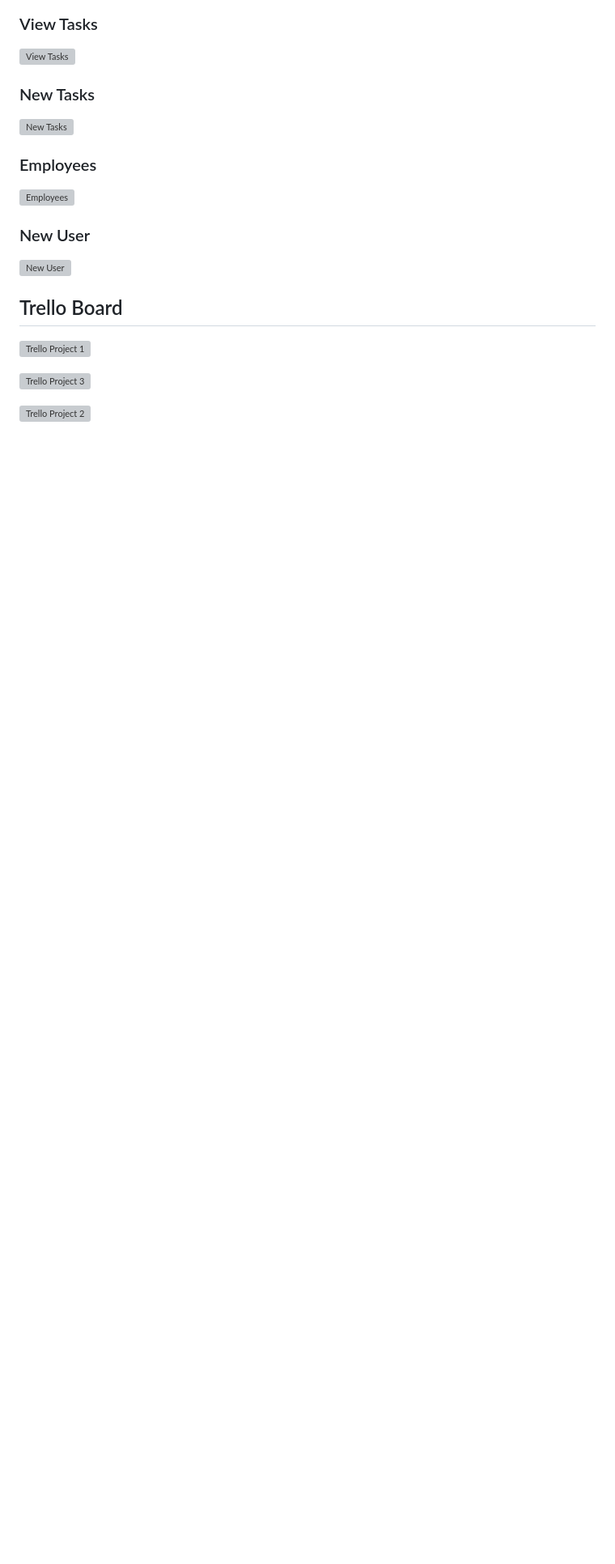
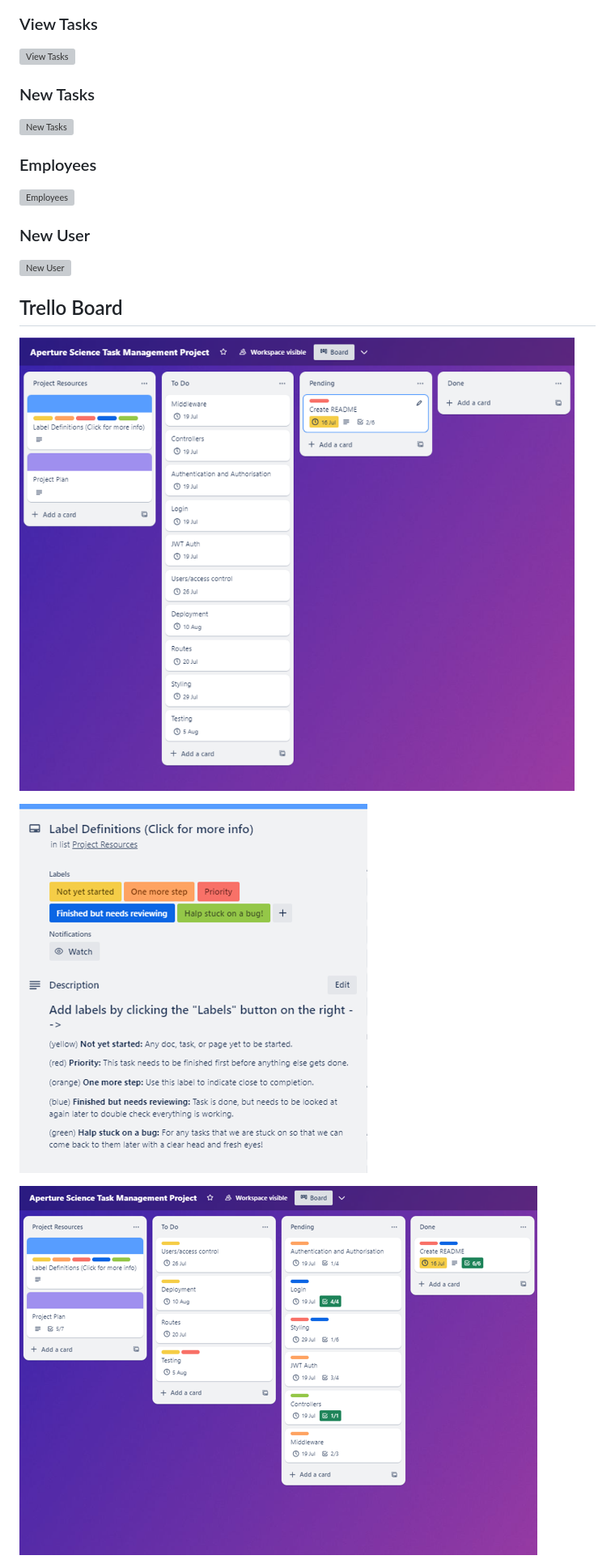
Before and after one commit to boldybread/t3a2_fullstackapp, a Markdown page: README.md, the part around one of its changes. Shown at 81% size. Rendered like a GitHub page; blank space fills up the shorter version; grey boxes are pictures that could not be loaded.

```diff
--- a/README.md
+++ b/README.md
@@ -148,9 +148,9 @@ I used Balsamiq for my wireframes.
 
 ## Trello Board
 
-![Trello Project 1](..\img\TrelloPicture1.png "Trello Project 1")
+![Trello Project 1](./img/TrelloPicture1.png "Trello Project 1")
 
-![Trello Project 3](..\img\TrelloPicture3.png "Trello Project 3")
+![Trello Project 3](./img/TrelloPicture3.png "Trello Project 3")
 
-![Trello Project 2](..\img\TrelloPicture2.png "Trello Project 2")
+![Trello Project 2](./img/TrelloPicture2.png "Trello Project 2")
 
```
Also changed, not shown: other parts of README.md (+3 -3 lines).
